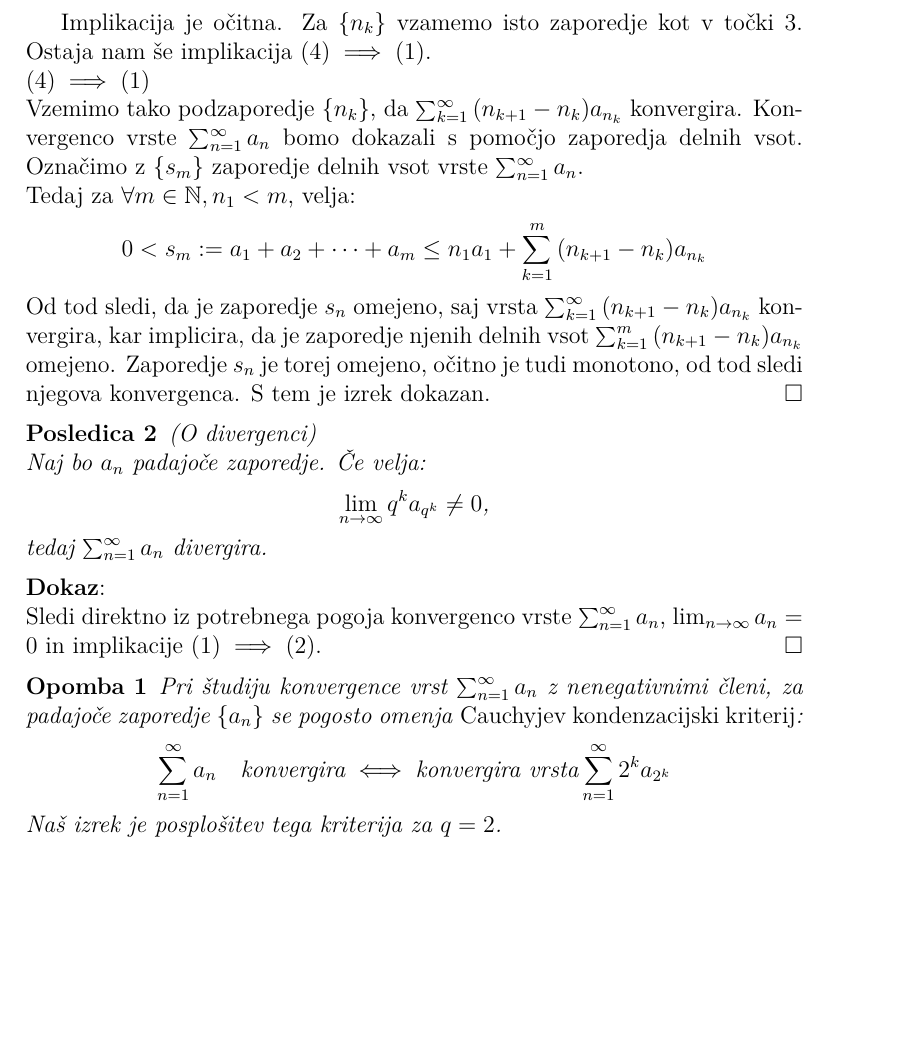
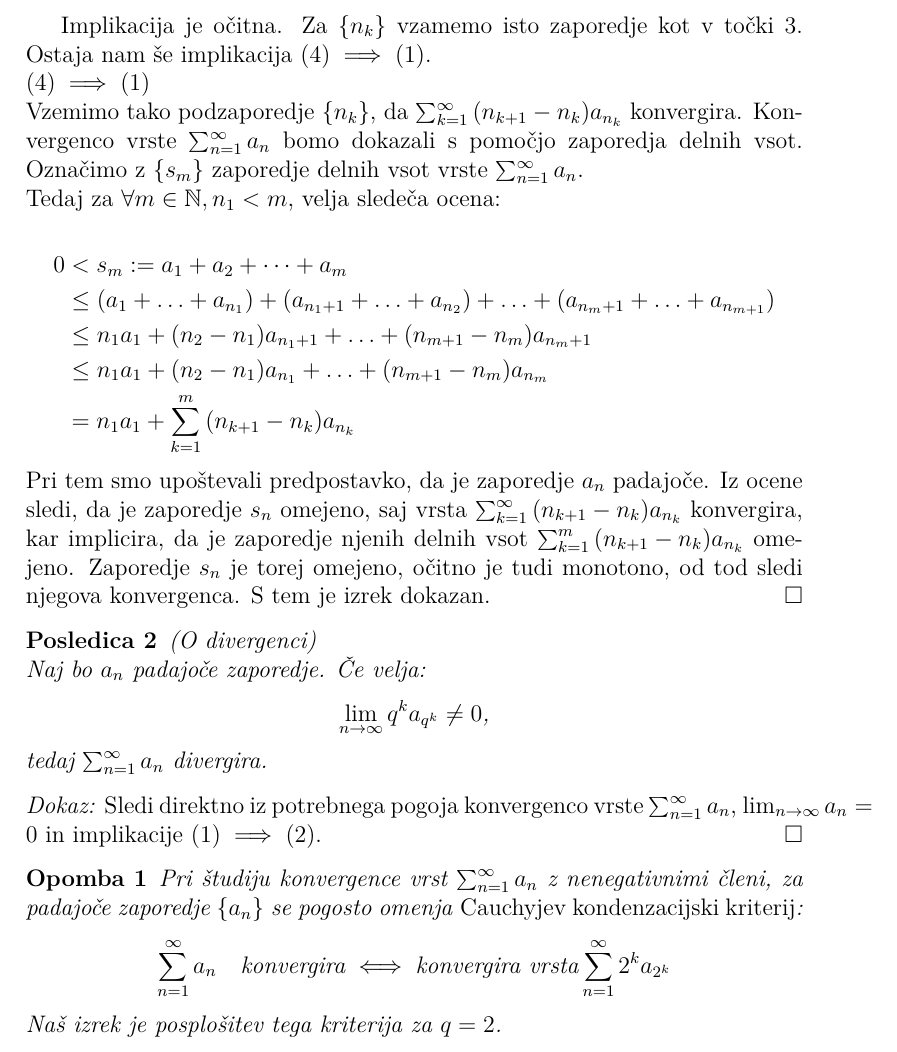
Before and after one commit to timotejstibilj/Posloseni-kvocientni-kriterij, a LaTeX paper (pisna_predstavitev.tex): part of page 5 of 8, cut so that both start at the same text, the shorter picture padded with empty space. Compiled offline with pdfLaTeX.

Commit message:
popravljen dokaz

```diff
--- a/pisna_predstavitev.tex
+++ b/pisna_predstavitev.tex
@@ -226,11 +226,20 @@ $(4) \implies (1)$\\
 Vzemimo tako podzaporedje  $\{n_k\}$, da $\sum_{k = 1}^{\infty}{(n_{k+1} - n_k)a_{n_k}}$ konvergira.
 Konvergenco vrste $\sum_{n = 1}^{\infty}{a_n}$ bomo dokazali s pomočjo zaporedja delnih vsot.
 Označimo z $\{s_m\}$ zaporedje delnih vsot vrste $\sum_{n = 1}^{\infty}{a_n}$.\\
-Tedaj za $\forall m \in \N, n_1 < m$, velja:
+Tedaj za $\forall m \in \N, n_1 < m$, velja sledeča ocena:
+
 \[
-    0 < s_m := a_1 + a_2 + \cdots + a_m \leq n_{1}a_{1} + \sum_{k = 1}^{m}{(n_{k+1} - n_k)a_{n_k}}
+    \begin{split}
+        0 & < s_m := a_1 + a_2 + \cdots + a_m \\
+        & \leq (a_1 + \ldots + a_{n_1}) + (a_{n_{1} + 1} + \ldots + a_{n_{2}})
+        + \ldots  + (a_{n_{m} + 1} + \ldots + a_{n_{m+1}})\\
+        & \leq n_{1}a_{1} + (n_2 - n_1)a_{n_{1} + 1} + \ldots + (n_{m+1} - n_m)a_{n_{m}+1}\\
+        & \leq n_{1}a_{1} + (n_2 - n_1)a_{n_1} + \ldots + (n_{m+1} - n_{m})a_{n_{m}}\\
+        & = n_{1}a_{1} + \sum_{k = 1}^{m}{(n_{k+1} - n_k)a_{n_k}}
+    \end{split}
 \]
-Od tod sledi, da je zaporedje ${s_n}$ omejeno, saj vrsta $\sum_{k = 1}^{\infty}{(n_{k+1} - n_k)a_{n_k}}$ konvergira,
+Pri tem smo upoštevali predpostavko, da je zaporedje $a_n$ padajoče.
+Iz ocene sledi, da je zaporedje ${s_n}$ omejeno, saj vrsta $\sum_{k = 1}^{\infty}{(n_{k+1} - n_k)a_{n_k}}$ konvergira,
 kar implicira, da je zaporedje njenih delnih vsot $\sum_{k = 1}^{m}{(n_{k+1} - n_k)a_{n_k}}$ omejeno.
 Zaporedje ${s_n}$ je torej omejeno, očitno je tudi monotono, od tod sledi njegova konvergenca.
 S tem je izrek dokazan.
@@ -245,7 +254,7 @@ S tem je izrek dokazan.
 \end{posledica}
 
 \noindent
-\textbf{Dokaz}:\\
+{\em Dokaz:\/}
 Sledi direktno iz potrebnega pogoja konvergenco vrste $\sum_{n = 1}^{\infty}{a_n}$,
 $\lim_{n \to \infty}{a_n} = 0$ in implikacije $ (1) \implies (2)$.
 \qed
```
